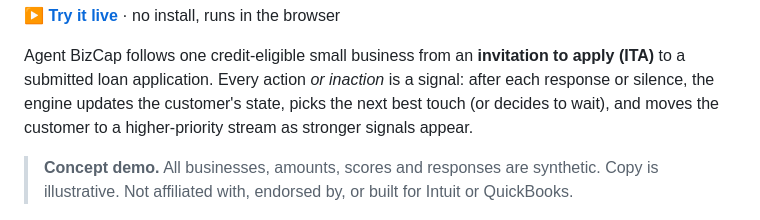
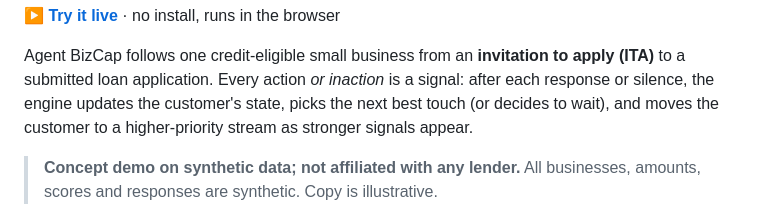
Before and after one commit to emailrakeshr870-bot/Agentic-AI-Projects, a Markdown page: agent-bizcap/README.md, the part around the change. Rendered like a GitHub page.

Commit message:
Update concept demo disclaimer
Updated the README to clarify the concept demo and its synthetic nature.

```diff
--- a/agent-bizcap/README.md
+++ b/agent-bizcap/README.md
@@ -6,7 +6,7 @@
 
 Agent BizCap follows one credit-eligible small business from an **invitation to apply (ITA)** to a submitted loan application. Every action *or inaction* is a signal: after each response or silence, the engine updates the customer's state, picks the next best touch (or decides to wait), and moves the customer to a higher-priority stream as stronger signals appear.
 
-> **Concept demo.** All businesses, amounts, scores and responses are synthetic. Copy is illustrative. Not affiliated with, endorsed by, or built for Intuit or QuickBooks.
+> **Concept demo on synthetic data; not affiliated with any lender.** All businesses, amounts, scores and responses are synthetic. Copy is illustrative.
 
 ![Agent BizCap: a credit signal sets the message](screenshots/02-credit-signal.png)
 
```
